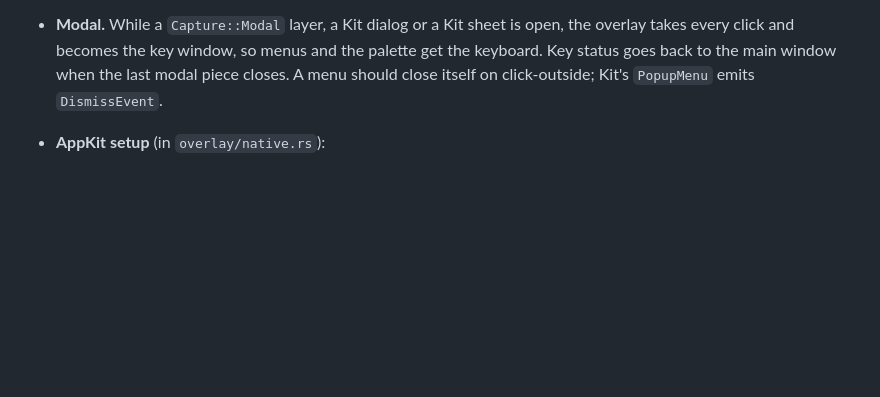
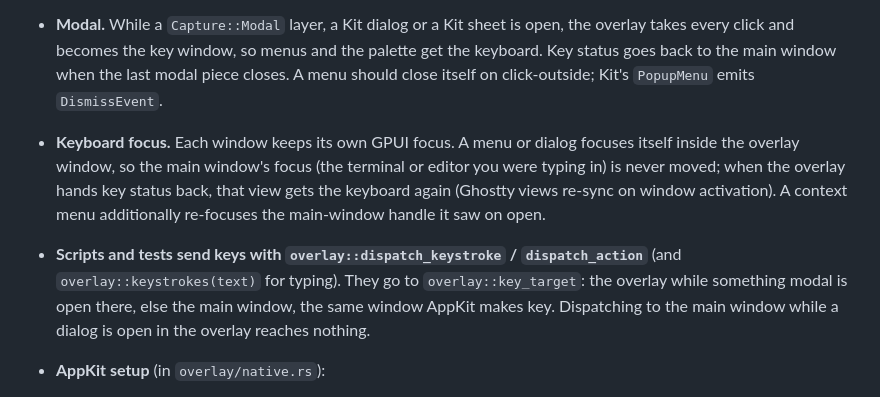
Before and after one commit to lklyne/grasslands, a Markdown page: docs/decisions/0008-terminal-area-and-overlay.md, the part around the change. Rendered like a GitHub page; blank space fills up the shorter version.

```diff
--- a/docs/decisions/0008-terminal-area-and-overlay.md
+++ b/docs/decisions/0008-terminal-area-and-overlay.md
@@ -124,6 +124,17 @@ overlay.update(cx, |o, cx| o.remove_layer(id, cx));
   the palette get the keyboard. Key status goes back to the main window when
   the last modal piece closes. A menu should close itself on click-outside;
   Kit's `PopupMenu` emits `DismissEvent`.
+- **Keyboard focus.** Each window keeps its own GPUI focus. A menu or dialog
+  focuses itself inside the overlay window, so the main window's focus (the
+  terminal or editor you were typing in) is never moved; when the overlay
+  hands key status back, that view gets the keyboard again (Ghostty views
+  re-sync on window activation). A context menu additionally re-focuses the
+  main-window handle it saw on open.
+- **Scripts and tests send keys with `overlay::dispatch_keystroke` /
+  `dispatch_action`** (and `overlay::keystrokes(text)` for typing). They go
+  to `overlay::key_target`: the overlay while something modal is open there,
+  else the main window, the same window AppKit makes key. Dispatching to the
+  main window while a dialog is open in the overlay reaches nothing.
 - **AppKit setup** (in `overlay/native.rs`):
   - borderless, non-opaque, clear background, no shadow;
   - `addChildWindow:ordered:Above`, so it moves, hides and orders with the main
```
Also changed, not shown: docs/decisions/0006-chrome.md (+17 -2 lines), docs/decisions/0009-workspace-list.md (+0 -2 lines).
